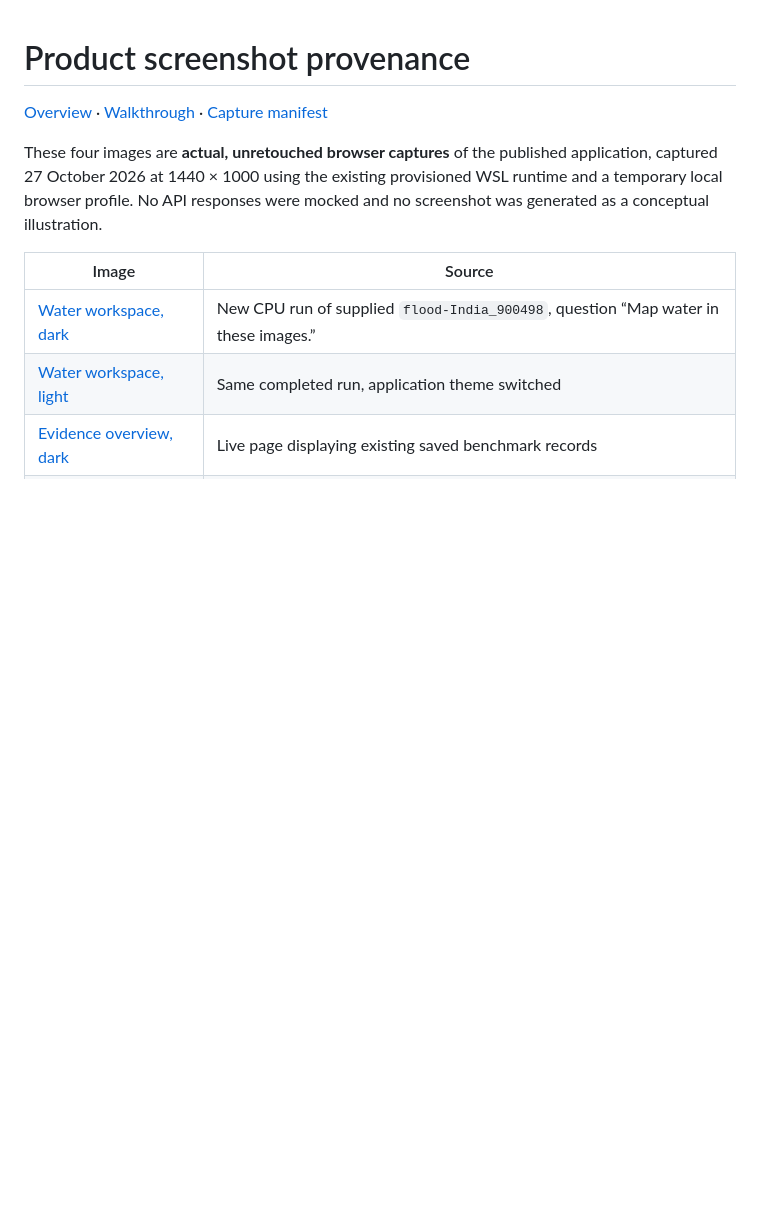
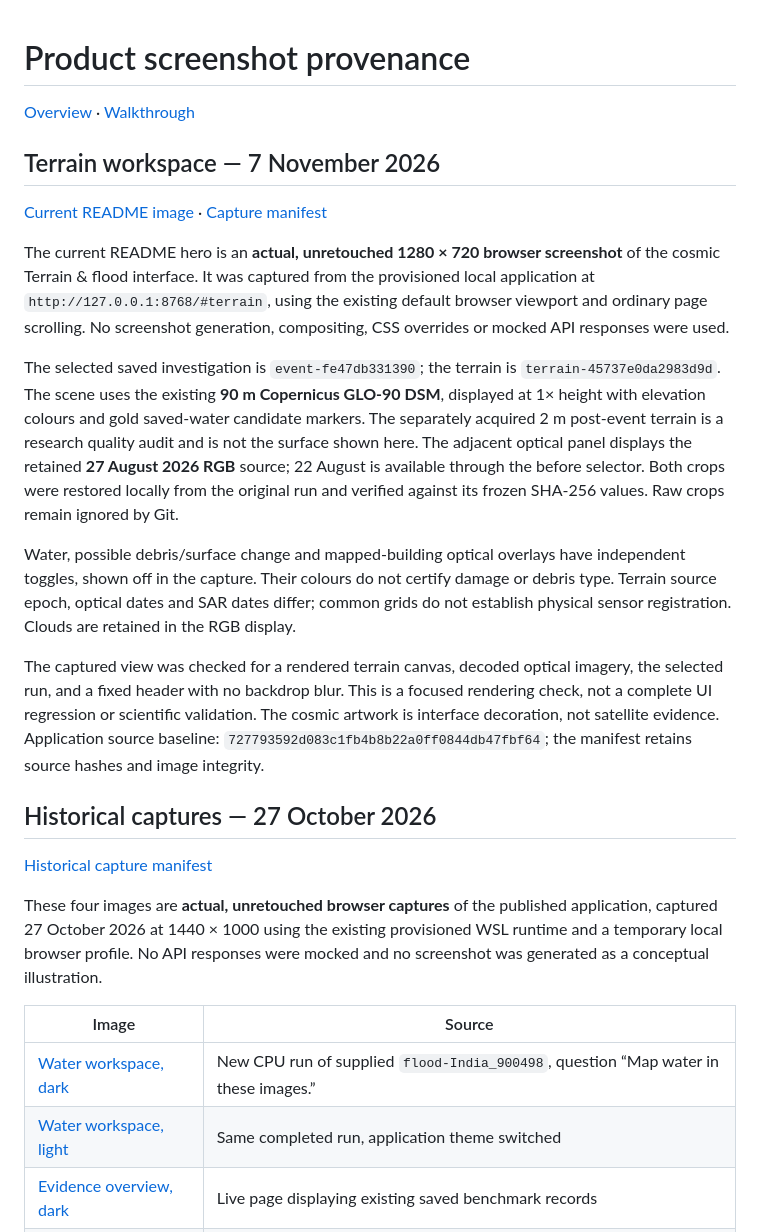
Before and after one commit to Yoriichi-GOD/SATquery-AI, a Markdown page: docs/images/README.md, the part around the change. GitHub-like rendering; blank space fills up the shorter version.

Commit message:
docs: showcase verified cosmic terrain workspace in README

```diff
--- a/docs/images/README.md
+++ b/docs/images/README.md
@@ -1,6 +1,22 @@
 # Product screenshot provenance
 
-[Overview](../../README.md) · [Walkthrough](../REVIEWER_GUIDE.md) · [Capture manifest](capture-manifest.json)
+[Overview](../../README.md) · [Walkthrough](../REVIEWER_GUIDE.md)
+
+## Terrain workspace — 7 November 2026
+
+[Current README image](terrain-workspace-20261107.jpg) · [Capture manifest](terrain-capture-20261107.json)
+
+The current README hero is an **actual, unretouched 1280 × 720 browser screenshot** of the cosmic Terrain & flood interface. It was captured from the provisioned local application at `http://127.0.0.1:8768/#terrain`, using the existing default browser viewport and ordinary page scrolling. No screenshot generation, compositing, CSS overrides or mocked API responses were used.
+
+The selected saved investigation is `event-fe47db331390`; the terrain is `terrain-45737e0da2983d9d`. The scene uses the existing **90 m Copernicus GLO-90 DSM**, displayed at 1× height with elevation colours and gold saved-water candidate markers. The separately acquired 2 m post-event terrain is a research quality audit and is not the surface shown here. The adjacent optical panel displays the retained **27 August 2026 RGB** source; 22 August is available through the before selector. Both crops were restored locally from the original run and verified against its frozen SHA-256 values. Raw crops remain ignored by Git.
+
+Water, possible debris/surface change and mapped-building optical overlays have independent toggles, shown off in the capture. Their colours do not certify damage or debris type. Terrain source epoch, optical dates and SAR dates differ; common grids do not establish physical sensor registration. Clouds are retained in the RGB display.
+
+The captured view was checked for a rendered terrain canvas, decoded optical imagery, the selected run, and a fixed header with no backdrop blur. This is a focused rendering check, not a complete UI regression or scientific validation. The cosmic artwork is interface decoration, not satellite evidence. Application source baseline: `727793592d083c1fb4b8b22a0ff0844db47fbf64`; the manifest retains source hashes and image integrity.
+
+## Historical captures — 27 October 2026
+
+[Historical capture manifest](capture-manifest.json)
 
 These four images are **actual, unretouched browser captures** of the published application, captured 27 October 2026 at 1440 × 1000 using the existing provisioned WSL runtime and a temporary local browser profile. No API responses were mocked and no screenshot was generated as a conceptual illustration.
 
```
Also changed, not shown: README.md (+14 -15 lines), docs/RELEASE_VERIFICATION_20261107.md (added, +33 -0 lines), docs/images/terrain-workspace-20261107.jpg (added), 2 other files.
